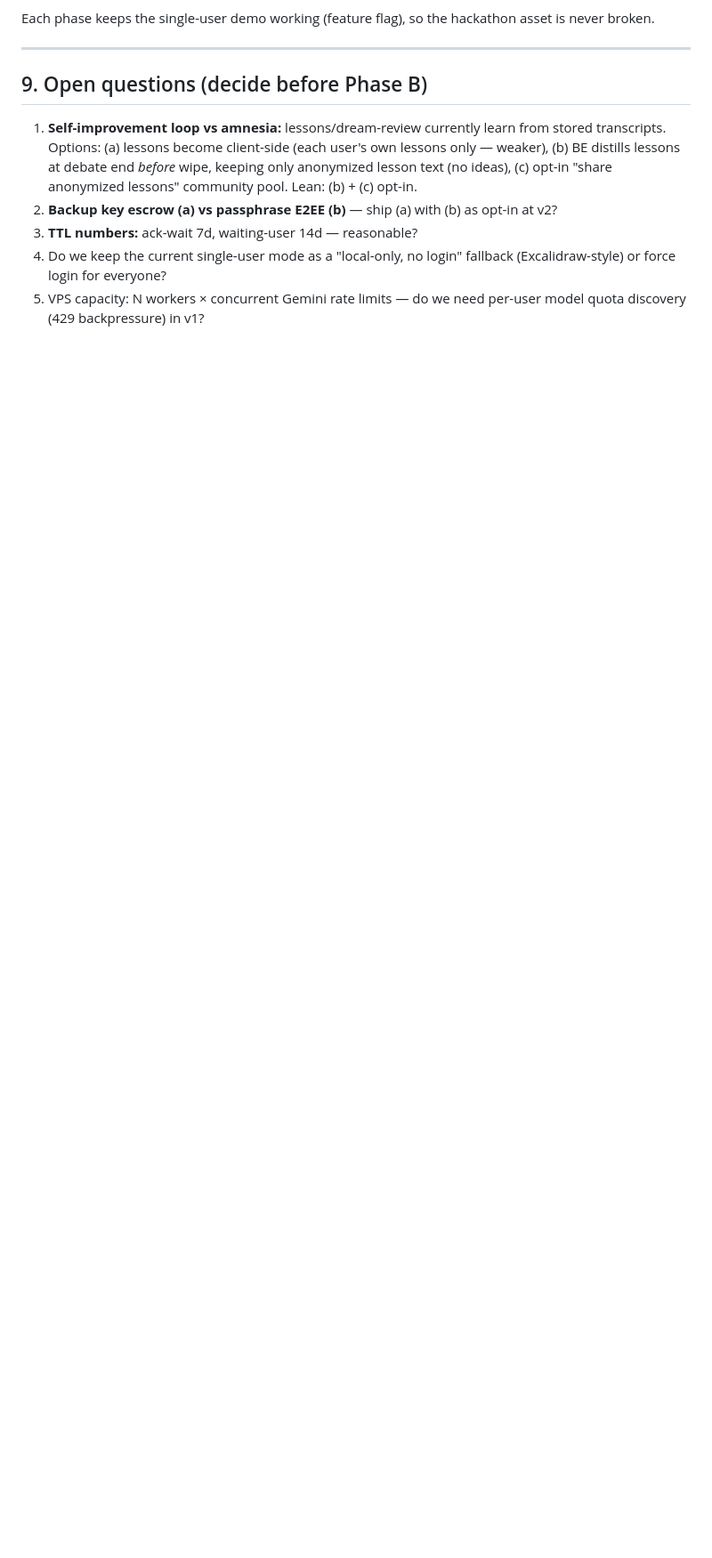
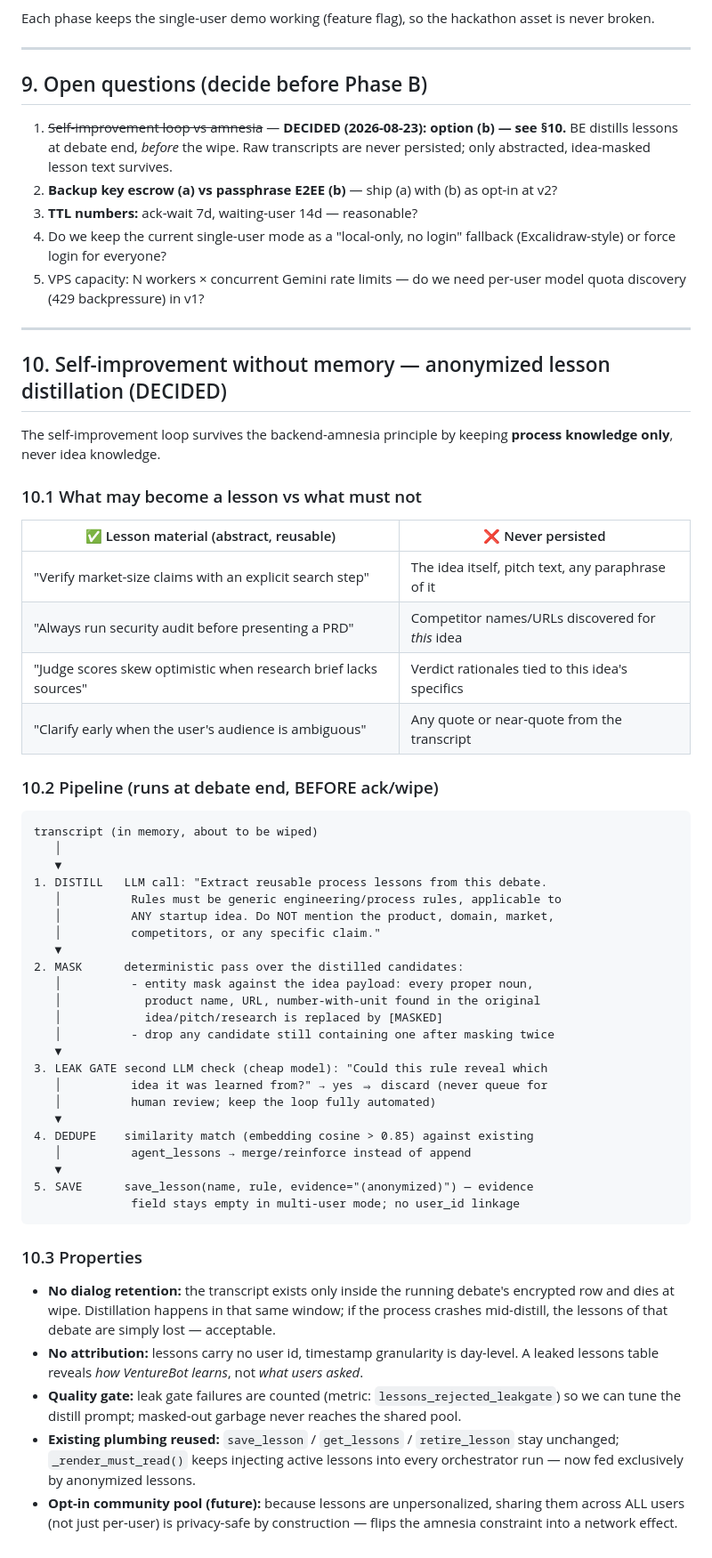
Before and after one commit to tdk67/venturebot, a Markdown page: notes/MULTI_USER_DESIGN.md, the part around the change. Shown at 89% size. GitHub-like rendering; blank space fills up the shorter version.

Commit message:
notes: multi-user design — self-improvement decided: anonymized lesson distillation before wipe (mask + leak gate, no transcripts)

````diff
--- a/notes/MULTI_USER_DESIGN.md
+++ b/notes/MULTI_USER_DESIGN.md
@@ -228,8 +228,59 @@ Each phase keeps the single-user demo working (feature flag), so the hackathon a
 
 ## 9. Open questions (decide before Phase B)
 
-1. **Self-improvement loop vs amnesia:** lessons/dream-review currently learn from stored transcripts. Options: (a) lessons become client-side (each user's own lessons only — weaker), (b) BE distills lessons at debate end *before* wipe, keeping only anonymized lesson text (no ideas), (c) opt-in "share anonymized lessons" community pool. Lean: (b) + (c) opt-in.
+1. ~~Self-improvement loop vs amnesia~~ — **DECIDED (2026-08-23): option (b) — see §10.** BE distills lessons at debate end, *before* the wipe. Raw transcripts are never persisted; only abstracted, idea-masked lesson text survives.
 2. **Backup key escrow (a) vs passphrase E2EE (b)** — ship (a) with (b) as opt-in at v2?
 3. **TTL numbers:** ack-wait 7d, waiting-user 14d — reasonable?
 4. Do we keep the current single-user mode as a "local-only, no login" fallback (Excalidraw-style) or force login for everyone?
 5. VPS capacity: N workers × concurrent Gemini rate limits — do we need per-user model quota discovery (429 backpressure) in v1?
+
+---
+
+## 10. Self-improvement without memory — anonymized lesson distillation (DECIDED)
+
+The self-improvement loop survives the backend-amnesia principle by keeping **process knowledge only**, never idea knowledge.
+
+### 10.1 What may become a lesson vs what must not
+
+| ✅ Lesson material (abstract, reusable) | ❌ Never persisted |
+|---|---|
+| "Verify market-size claims with an explicit search step" | The idea itself, pitch text, any paraphrase of it |
+| "Always run security audit before presenting a PRD" | Competitor names/URLs discovered for *this* idea |
+| "Judge scores skew optimistic when research brief lacks sources" | Verdict rationales tied to this idea's specifics |
+| "Clarify early when the user's audience is ambiguous" | Any quote or near-quote from the transcript |
+
+### 10.2 Pipeline (runs at debate end, BEFORE ack/wipe)
+
+```
+transcript (in memory, about to be wiped)
+   │
+   ▼
+1. DISTILL   LLM call: "Extract reusable process lessons from this debate.
+   │          Rules must be generic engineering/process rules, applicable to
+   │          ANY startup idea. Do NOT mention the product, domain, market,
+   │          competitors, or any specific claim."
+   ▼
+2. MASK      deterministic pass over the distilled candidates:
+   │          - entity mask against the idea payload: every proper noun,
+   │            product name, URL, number-with-unit found in the original
+   │            idea/pitch/research is replaced by [MASKED]
+   │          - drop any candidate still containing one after masking twice
+   ▼
+3. LEAK GATE second LLM check (cheap model): "Could this rule reveal which
+   │          idea it was learned from?" → yes ⇒ discard (never queue for
+   │          human review; keep the loop fully automated)
+   ▼
+4. DEDUPE    similarity match (embedding cosine > 0.85) against existing
+   │          agent_lessons → merge/reinforce instead of append
+   ▼
+5. SAVE      save_lesson(name, rule, evidence="(anonymized)") — evidence
+              field stays empty in multi-user mode; no user_id linkage
+```
+
+### 10.3 Properties
+
+- **No dialog retention:** the transcript exists only inside the running debate's encrypted row and dies at wipe. Distillation happens in that same window; if the process crashes mid-distill, the lessons of that debate are simply lost — acceptable.
+- **No attribution:** lessons carry no user id, timestamp granularity is day-level. A leaked lessons table reveals *how VentureBot learns*, not *what users asked*.
+- **Quality gate:** leak gate failures are counted (metric: `lessons_rejected_leakgate`) so we can tune the distill prompt; masked-out garbage never reaches the shared pool.
+- **Existing plumbing reused:** `save_lesson` / `get_lessons` / `retire_lesson` stay unchanged; `_render_must_read()` keeps injecting active lessons into every orchestrator run — now fed exclusively by anonymized lessons.
+- **Opt-in community pool (future):** because lessons are unpersonalized, sharing them across ALL users (not just per-user) is privacy-safe by construction — flips the amnesia constraint into a network effect.
````
